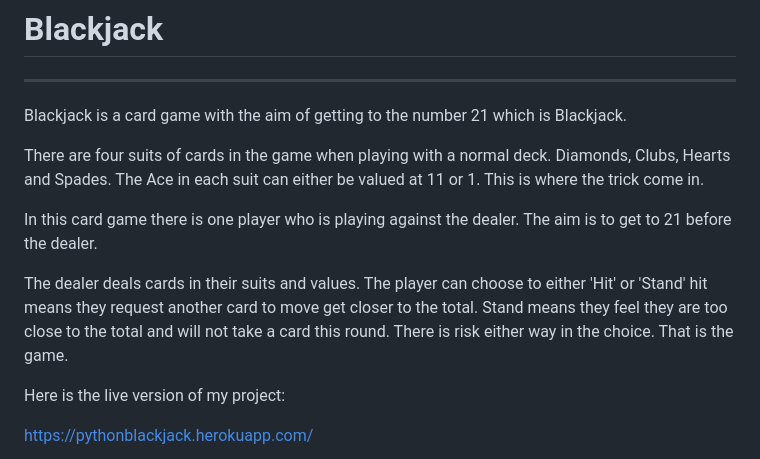
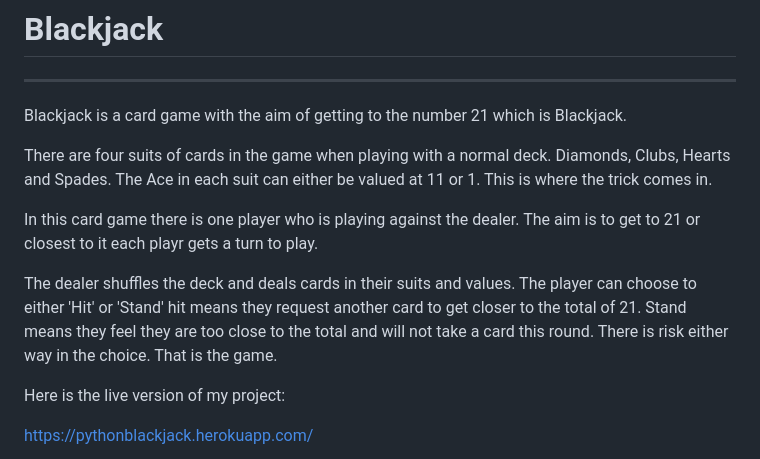
Before and after one commit to BrendanCooney/blackjack, a Markdown page: README.md, the part around the change printed below. Drawn GitHub-style.

```diff
--- a/README.md
+++ b/README.md
@@ -6,12 +6,11 @@
 Blackjack is a card game with the aim of getting to the number 21 which is Blackjack.
 
 There are four suits of cards in the game when playing with a normal deck. Diamonds, Clubs, Hearts and Spades.
-The Ace in each suit can either be valued at 11 or 1. This is where the trick come in.
+The Ace in each suit can either be valued at 11 or 1. This is where the trick comes in.
 
-In this card game there is one player who is playing against the dealer. The aim is to get to 21 before the dealer.
+In this card game there is one player who is playing against the dealer. The aim is to get to 21 or closest to it each playr gets a turn to play.
 
-The dealer deals cards in their suits and values. The player can choose to either 'Hit' or 'Stand' hit means they request another card to move get closer to the total. Stand means they feel they are too close to the total and will not take a card this round.
-There is risk either way in the choice. That is the game.
+The dealer shuffles the deck and deals cards in their suits and values. The player can choose to either 'Hit' or 'Stand' hit means they request another card to get closer to the total of 21. Stand means they feel they are too close to the total and will not take a card this round. There is risk either way in the choice. That is the game.
 
 Here is the live version of my project:
 
```
Also changed, not shown: other parts of README.md (+42 -4 lines), assets/images/blackjack-play.PNG (added), assets/images/blackjack-play2.PNG (added), assets/images/blackjack-play3.PNG (added), assets/images/blackjack-start.PNG (added).
